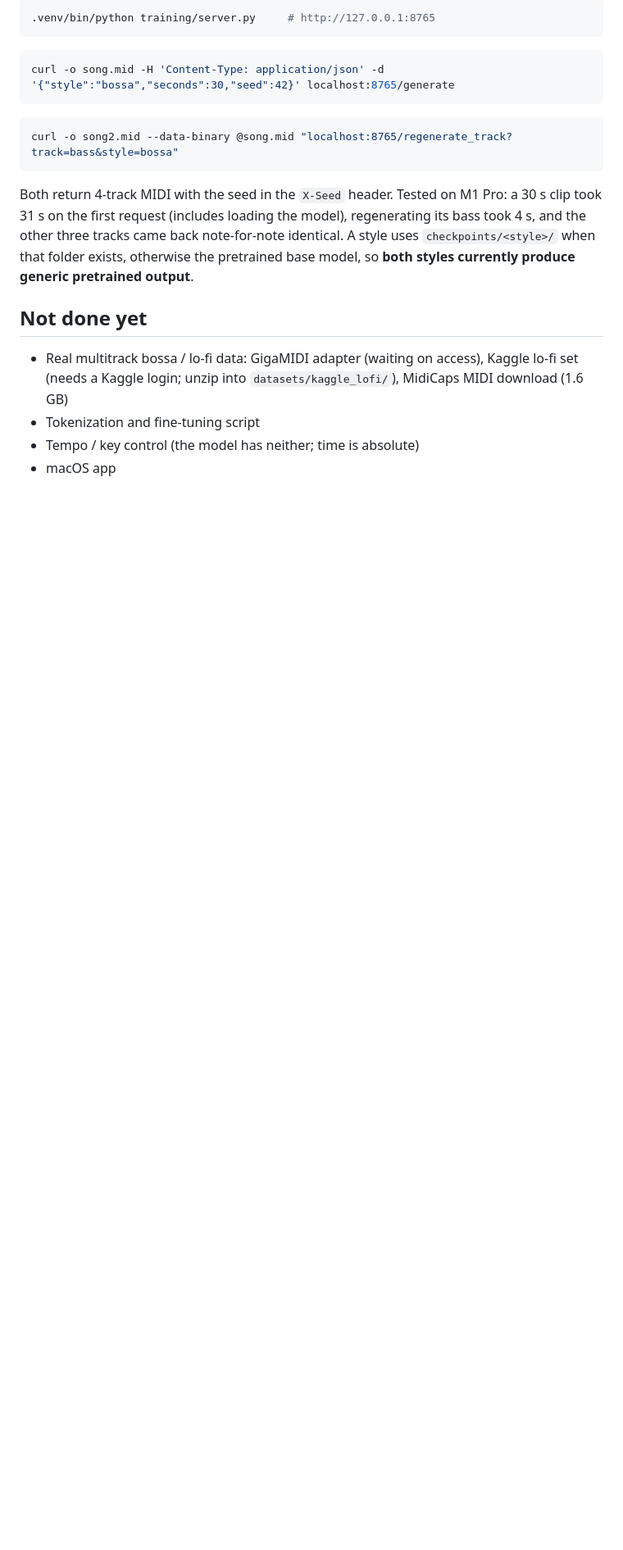
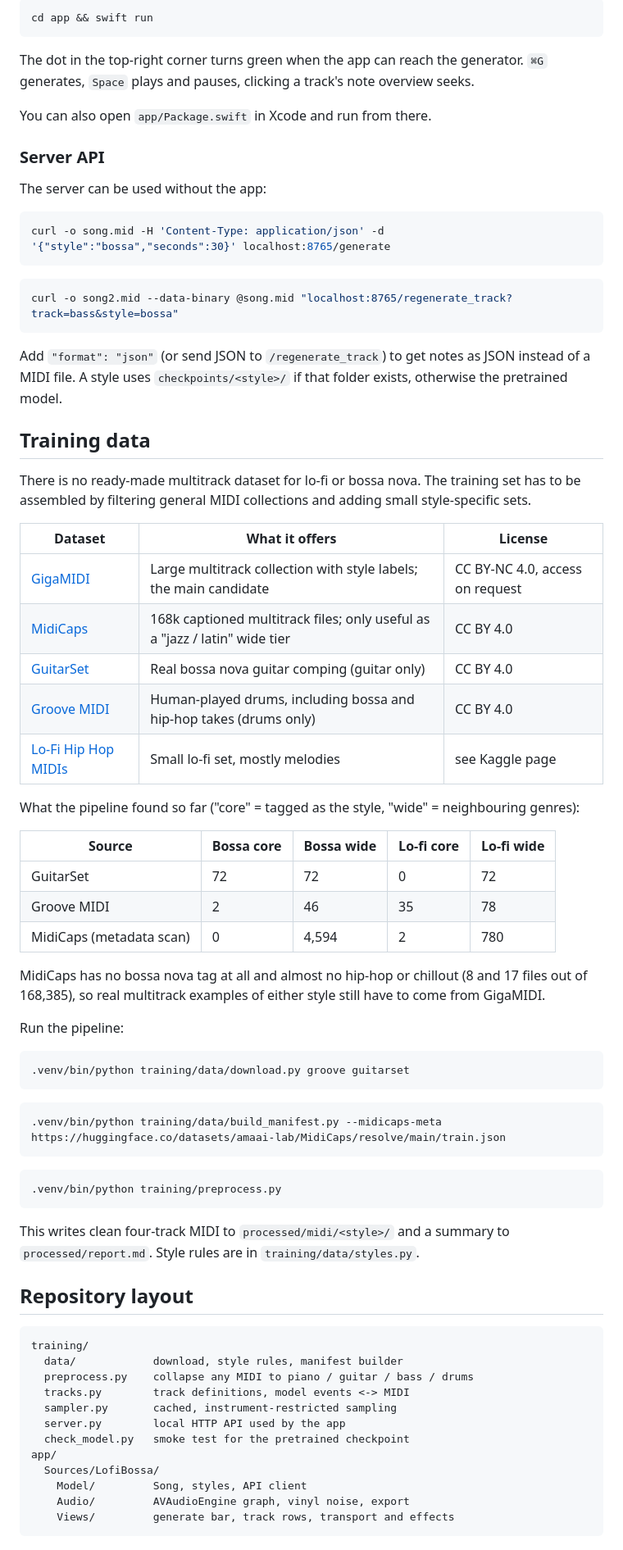
Before and after one commit to tpdias/lofi-bossa, a Markdown page: README.md, the part around one of its changes. Shown at 82% size. GitHub-like rendering; blank space fills up the shorter version.

````diff
--- a/README.md
+++ b/README.md
@@ -76,26 +71,83 @@ velocity: time is absolute and velocities are fixed per track.
 
 ```bash
-.venv/bin/python training/server.py     # http://127.0.0.1:8765
+cd app && swift run
 ```
 
+The dot in the top-right corner turns green when the app can reach the generator.
+`⌘G` generates, `Space` plays and pauses, clicking a track's note overview seeks.
+
+You can also open `app/Package.swift` in Xcode and run from there.
+
+### Server API
+
+The server can be used without the app:
+
 ```bash
-curl -o song.mid -H 'Content-Type: application/json' -d '{"style":"bossa","seconds":30,"seed":42}' localhost:8765/generate
+curl -o song.mid -H 'Content-Type: application/json' -d '{"style":"bossa","seconds":30}' localhost:8765/generate
 ```
 
 ```bash
 curl -o song2.mid --data-binary @song.mid "localhost:8765/regenerate_track?track=bass&style=bossa"
 ```
 
-Both return 4-track MIDI with the seed in the `X-Seed` header. Tested on M1 Pro: a 30 s clip took
-31 s on the first request (includes loading the model), regenerating its bass took 4 s, and
-the other three tracks came back note-for-note identical. A style uses `checkpoints/<style>/`
-when that folder exists, otherwise the pretrained base model, so **both styles currently
-produce generic pretrained output**.
+Add `"format": "json"` (or send JSON to `/regenerate_track`) to get notes as JSON instead of a
+MIDI file. A style uses `checkpoints/<style>/` if that folder exists, otherwise the pretrained model.
 
-## Not done yet
+## Training data
 
-- Real multitrack bossa / lo-fi data: GigaMIDI adapter (waiting on access), Kaggle lo-fi set
-  (needs a Kaggle login; unzip into `datasets/kaggle_lofi/`), MidiCaps MIDI download (1.6 GB)
-- Tokenization and fine-tuning script
-- Tempo / key control (the model has neither; time is absolute)
-- macOS app
+There is no ready-made multitrack dataset for lo-fi or bossa nova. The training set has to be
+assembled by filtering general MIDI collections and adding small style-specific sets.
+
+| Dataset | What it offers | License |
+|---|---|---|
+| [GigaMIDI](https://huggingface.co/datasets/Metacreation/GigaMIDI) | Large multitrack collection with style labels; the main candidate | CC BY-NC 4.0, access on request |
+| [MidiCaps](https://huggingface.co/datasets/amaai-lab/MidiCaps) | 168k captioned multitrack files; only useful as a "jazz / latin" wide tier | CC BY 4.0 |
+| [GuitarSet](https://zenodo.org/records/3371780) | Real bossa nova guitar comping (guitar only) | CC BY 4.0 |
+| [Groove MIDI](https://magenta.tensorflow.org/datasets/groove) | Human-played drums, including bossa and hip-hop takes (drums only) | CC BY 4.0 |
+| [Lo-Fi Hip Hop MIDIs](https://www.kaggle.com/datasets/zakarii/lofi-hip-hop-midi) | Small lo-fi set, mostly melodies | see Kaggle page |
+
+What the pipeline found so far ("core" = tagged as the style, "wide" = neighbouring genres):
+
+| Source | Bossa core | Bossa wide | Lo-fi core | Lo-fi wide |
+|---|---|---|---|---|
+| GuitarSet | 72 | 72 | 0 | 72 |
+| Groove MIDI | 2 | 46 | 35 | 78 |
+| MidiCaps (metadata scan) | 0 | 4,594 | 2 | 780 |
+
+MidiCaps has no bossa nova tag at all and almost no hip-hop or chillout (8 and 17 files out of
+168,385), so real multitrack examples of either style still have to come from GigaMIDI.
+
+Run the pipeline:
+
+```bash
+.venv/bin/python training/data/download.py groove guitarset
+```
+
+```bash
+.venv/bin/python training/data/build_manifest.py --midicaps-meta https://huggingface.co/datasets/amaai-lab/MidiCaps/resolve/main/train.json
+```
+
+```bash
+.venv/bin/python training/preprocess.py
+```
+
+This writes clean four-track MIDI to `processed/midi/<style>/` and a summary to
+`processed/report.md`. Style rules are in `training/data/styles.py`.
+
+## Repository layout
+
+```
+training/
+  data/            download, style rules, manifest builder
+  preprocess.py    collapse any MIDI to piano / guitar / bass / drums
+  tracks.py        track definitions, model events <-> MIDI
+  sampler.py       cached, instrument-restricted sampling
+  server.py        local HTTP API used by the app
+  check_model.py   smoke test for the pretrained checkpoint
+app/
+  Sources/LofiBossa/
+    Model/         Song, styles, API client
+    Audio/         AVAudioEngine graph, vinyl noise, export
+    Views/         generate bar, track rows, transport and effects
+```
+
````
Also changed, not shown: other parts of README.md (+81 -64 lines), docs/screenshots/bossa.png (added), docs/screenshots/empty.png (added), docs/screenshots/lofi.png (added), 10 other files.
